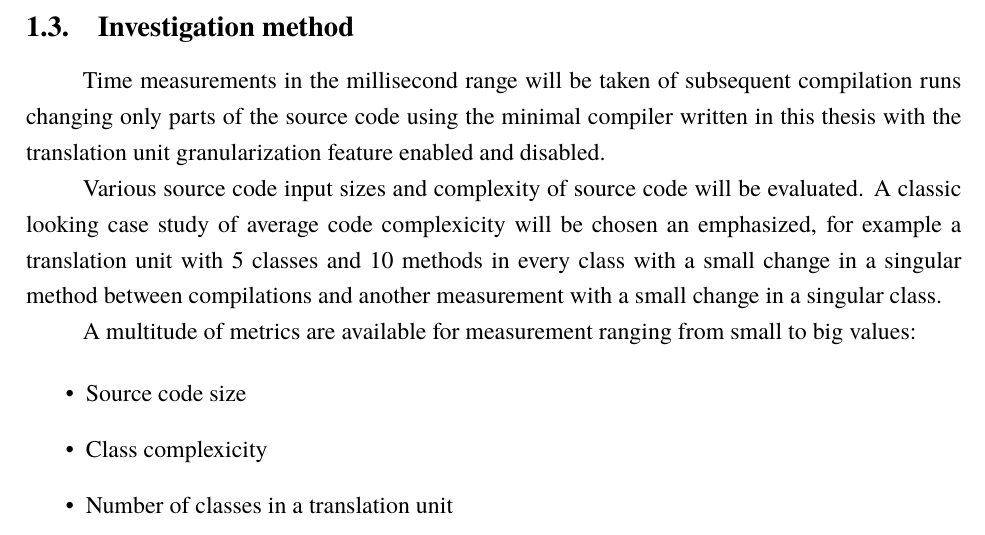
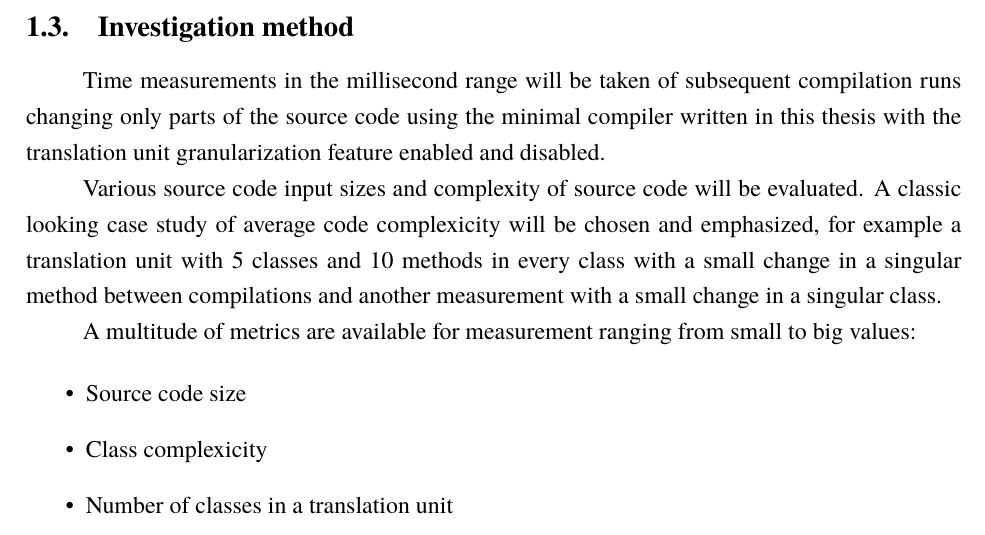
Before and after one commit to txdv/ssc, a LaTeX document (pdf/planas.tex): part of page 3 of 4, cut so that both start at the same text. Compiled offline with XeLaTeX; a missing font is replaced by an installed copy or a similar font.

Commit message:
singular word

```diff
--- a/pdf/planas.tex
+++ b/pdf/planas.tex
@@ -80,7 +80,7 @@ The lack of complex compiler features might squeue the results towards not using
 Time measurements in the millisecond range will be taken of subsequent compilation runs changing only parts of the source code using the minimal compiler written in this thesis with the translation unit granularization feature enabled and disabled.
 
 Various source code input sizes and complexity of source code will be evaluated.
-A classic looking case study of average code complexicity will be chosen an emphasized, for example a translation unit with 5 classes and 10 methods in every class with a small change in a singular method between compilations and another measurement with a small change in a singular class.
+A classic looking case study of average code complexicity will be chosen and emphasized, for example a translation unit with 5 classes and 10 methods in every class with a small change in a singular method between compilations and another measurement with a small change in a singular class.
 
 A multitude of metrics are available for measurement ranging from small to big values:
 
```
